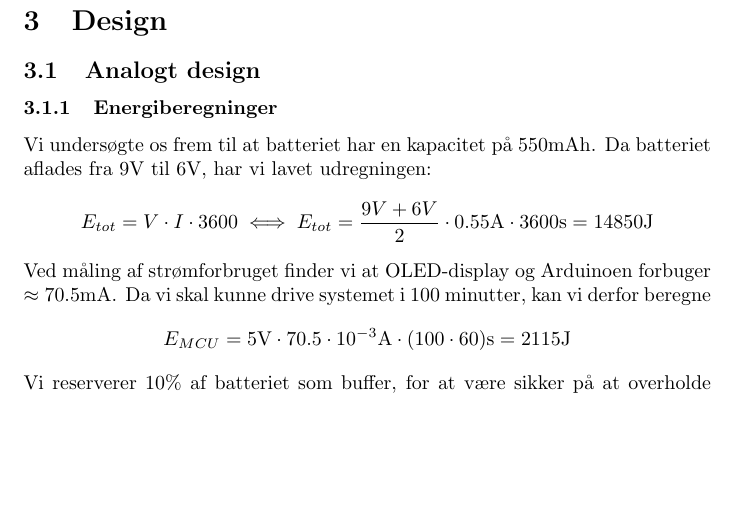
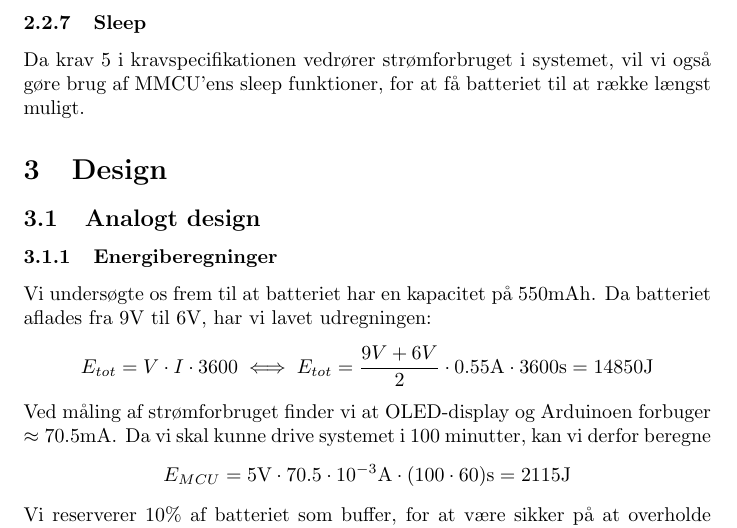
Before and after one commit to SebastianSoerensen/Metaldetektor, a LaTeX document (Rapport metaldetektorprojekt.tex): part of page 8 of 16, cut at the place of the change, the shorter picture padded with empty space. Compiled offline with pdfLaTeX.

Commit message:
Opdateret

```diff
--- a/Rapport metaldetektorprojekt.tex
+++ b/Rapport metaldetektorprojekt.tex
@@ -243,6 +243,8 @@ Herunder ses kravspecifikationen metaldetektor projektet har haft til formål at
 				\textbf{Kalibrering}
 			\end{center}
 			Ved at måle et sted uden metal (tom luft), kompenseres der for DC-offset og miljømæssige faktorer såsom temperaturskift. Dette er nødvendigt for at delta-målingerne er pålidelige.
+		\subsubsection{Sleep}
+			Da krav 5 i kravspecifikationen vedrører strømforbruget i systemet, vil vi også gøre brug af MMCU'ens sleep funktioner, for at få batteriet til at række længst muligt.
 \section{Design}
 	\subsection{Analogt design}
 		\subsubsection{Energiberegninger}
```
Also changed, not shown: Rapport metaldetektorprojekt.pdf, 5 other files.
